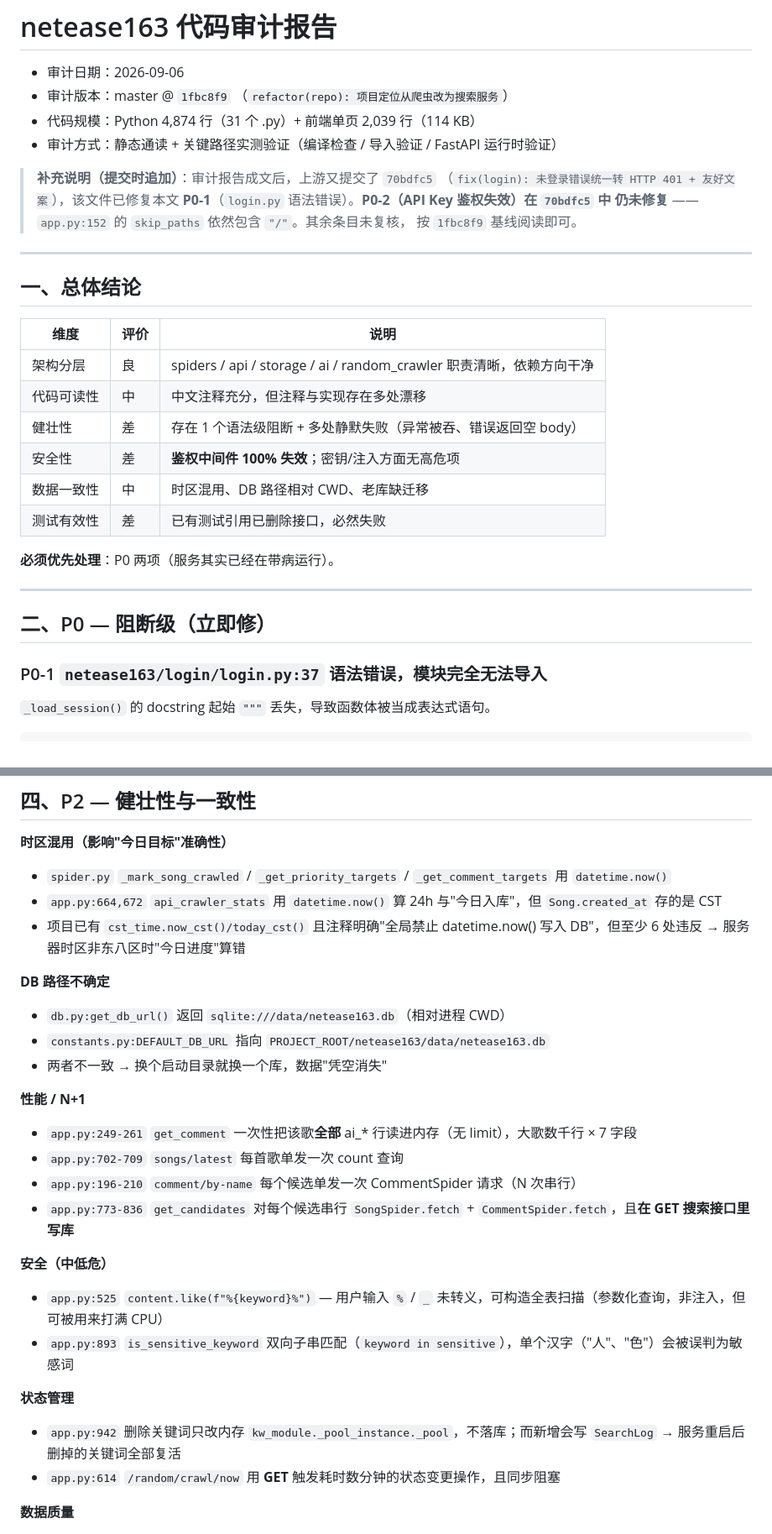
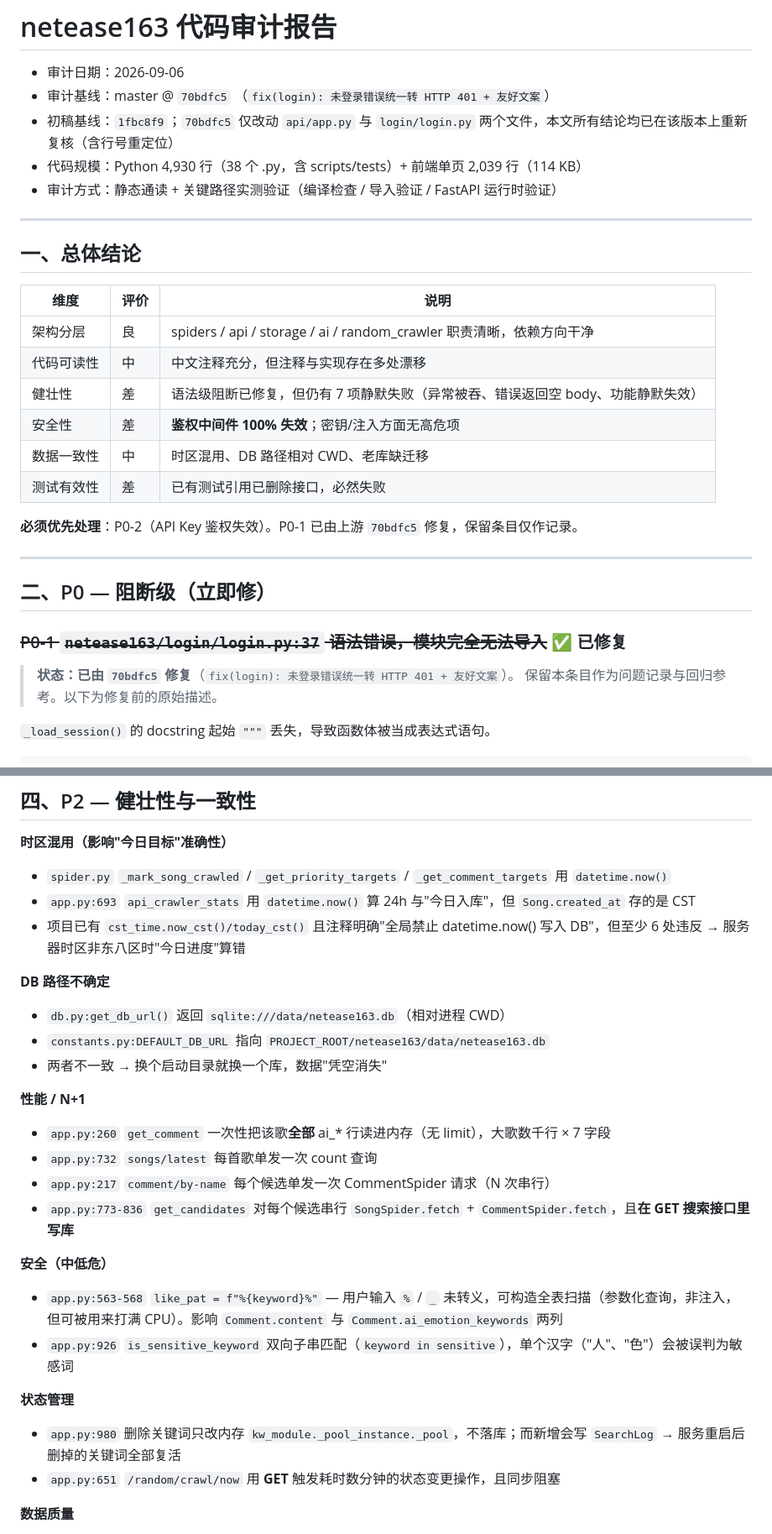
Before and after one commit to d9g/netease163, a Markdown page: docs/AUDIT-2026-09-06.md, 2 parts joined by grey strips. Shown at 84% size. Drawn GitHub-style.

```diff
--- a/docs/AUDIT-2026-09-06.md
+++ b/docs/AUDIT-2026-09-06.md
@@ -1,15 +1,10 @@
 # netease163 代码审计报告
 
 - 审计日期：2026-09-06
-- 审计版本：master @ `1fbc8f9` （`refactor(repo): 项目定位从爬虫改为搜索服务`）
-- 代码规模：Python 4,874 行（31 个 .py）+ 前端单页 2,039 行（114 KB）
+- 审计基线：master @ `70bdfc5` （`fix(login): 未登录错误统一转 HTTP 401 + 友好文案`）
+- 初稿基线：`1fbc8f9`；`70bdfc5` 仅改动 `api/app.py` 与 `login/login.py` 两个文件，本文所有结论均已在该版本上重新复核（含行号重定位）
+- 代码规模：Python 4,930 行（38 个 .py，含 scripts/tests）+ 前端单页 2,039 行（114 KB）
 - 审计方式：静态通读 + 关键路径实测验证（编译检查 / 导入验证 / FastAPI 运行时验证）
-
-> **补充说明（提交时追加）**：审计报告成文后，上游又提交了 `70bdfc5`
-> （`fix(login): 未登录错误统一转 HTTP 401 + 友好文案`），该文件已修复本文
-> **P0-1**（`login.py` 语法错误）。**P0-2（API Key 鉴权失效）在 `70bdfc5` 中
-> 仍未修复** —— `app.py:152` 的 `skip_paths` 依然包含 `"/"`。其余条目未复核，
-> 按 `1fbc8f9` 基线阅读即可。
 
 ---
 
@@ -19,18 +14,21 @@
 |------|------|------|
 | 架构分层 | 良 | spiders / api / storage / ai / random_crawler 职责清晰，依赖方向干净 |
 | 代码可读性 | 中 | 中文注释充分，但注释与实现存在多处漂移 |
-| 健壮性 | 差 | 存在 1 个语法级阻断 + 多处静默失败（异常被吞、错误返回空 body） |
+| 健壮性 | 差 | 语法级阻断已修复，但仍有 7 项静默失败（异常被吞、错误返回空 body、功能静默失效） |
 | 安全性 | 差 | **鉴权中间件 100% 失效**；密钥/注入方面无高危项 |
 | 数据一致性 | 中 | 时区混用、DB 路径相对 CWD、老库缺迁移 |
 | 测试有效性 | 差 | 已有测试引用已删除接口，必然失败 |
 
-**必须优先处理**：P0 两项（服务其实已经在带病运行）。
+**必须优先处理**：P0-2（API Key 鉴权失效）。P0-1 已由上游 `70bdfc5` 修复，保留条目仅作记录。
 
 ---
 
 ## 二、P0 — 阻断级（立即修）
 
-### P0-1 `netease163/login/login.py:37` 语法错误，模块完全无法导入
+### ~~P0-1 `netease163/login/login.py:37` 语法错误，模块完全无法导入~~ ✅ 已修复
+
+> **状态：已由 `70bdfc5` 修复**（`fix(login): 未登录错误统一转 HTTP 401 + 友好文案`）。
+> 保留本条目作为问题记录与回归参考。以下为修复前的原始描述。
 
 `_load_session()` 的 docstring 起始 `"""` 丢失，导致函数体被当成表达式语句。
 
@@ -101,7 +112,7 @@ GET /api/v1/random/keywords  -> 200   （期望 401）
 
 **时区混用（影响"今日目标"准确性）**
 - `spider.py` `_mark_song_crawled` / `_get_priority_targets` / `_get_comment_targets` 用 `datetime.now()`
-- `app.py:664,672` `api_crawler_stats` 用 `datetime.now()` 算 24h 与"今日入库"，但 `Song.created_at` 存的是 CST
+- `app.py:693` `api_crawler_stats` 用 `datetime.now()` 算 24h 与"今日入库"，但 `Song.created_at` 存的是 CST
 - 项目已有 `cst_time.now_cst()/today_cst()` 且注释明确"全局禁止 datetime.now() 写入 DB"，但至少 6 处违反 → 服务器时区非东八区时"今日进度"算错
 
 **DB 路径不确定**
@@ -110,18 +121,18 @@ GET /api/v1/random/keywords  -> 200   （期望 401）
 - 两者不一致 → 换个启动目录就换一个库，数据"凭空消失"
 
 **性能 / N+1**
-- `app.py:249-261` `get_comment` 一次性把该歌**全部** ai_* 行读进内存（无 limit），大歌数千行 × 7 字段
-- `app.py:702-709` `songs/latest` 每首歌单发一次 count 查询
-- `app.py:196-210` `comment/by-name` 每个候选单发一次 CommentSpider 请求（N 次串行）
+- `app.py:260` `get_comment` 一次性把该歌**全部** ai_* 行读进内存（无 limit），大歌数千行 × 7 字段
+- `app.py:732` `songs/latest` 每首歌单发一次 count 查询
+- `app.py:217` `comment/by-name` 每个候选单发一次 CommentSpider 请求（N 次串行）
 - `app.py:773-836` `get_candidates` 对每个候选串行 `SongSpider.fetch` + `CommentSpider.fetch`，且**在 GET 搜索接口里写库**
 
 **安全（中低危）**
-- `app.py:525` `content.like(f"%{keyword}%")` — 用户输入 `%` / `_` 未转义，可构造全表扫描（参数化查询，非注入，但可被用来打满 CPU）
-- `app.py:893` `is_sensitive_keyword` 双向子串匹配（`keyword in sensitive`），单个汉字（"人"、"色"）会被误判为敏感词
+- `app.py:563-568` `like_pat = f"%{keyword}%"` — 用户输入 `%` / `_` 未转义，可构造全表扫描（参数化查询，非注入，但可被用来打满 CPU）。影响 `Comment.content` 与 `Comment.ai_emotion_keywords` 两列
+- `app.py:926` `is_sensitive_keyword` 双向子串匹配（`keyword in sensitive`），单个汉字（"人"、"色"）会被误判为敏感词
 
 **状态管理**
-- `app.py:942` 删除关键词只改内存 `kw_module._pool_instance._pool`，不落库；而新增会写 `SearchLog` → 服务重启后删掉的关键词全部复活
-- `app.py:614` `/random/crawl/now` 用 **GET** 触发耗时数分钟的状态变更操作，且同步阻塞
+- `app.py:980` 删除关键词只改内存 `kw_module._pool_instance._pool`，不落库；而新增会写 `SearchLog` → 服务重启后删掉的关键词全部复活
+- `app.py:651` `/random/crawl/now` 用 **GET** 触发耗时数分钟的状态变更操作，且同步阻塞
 
 **数据质量**
 - `toplist.py` 返回的 track 没有 `album` / `pic_url` / `duration_ms`，且 `artists` 是字符串数组；而 `SongSpider` 返回 `[{id,name}]` → 榜单来源的歌入库后封面空白、专辑名为空，两种结构混在同一列里
```
Also changed, not shown: other parts of docs/AUDIT-2026-09-06.md (+28 -13 lines).
